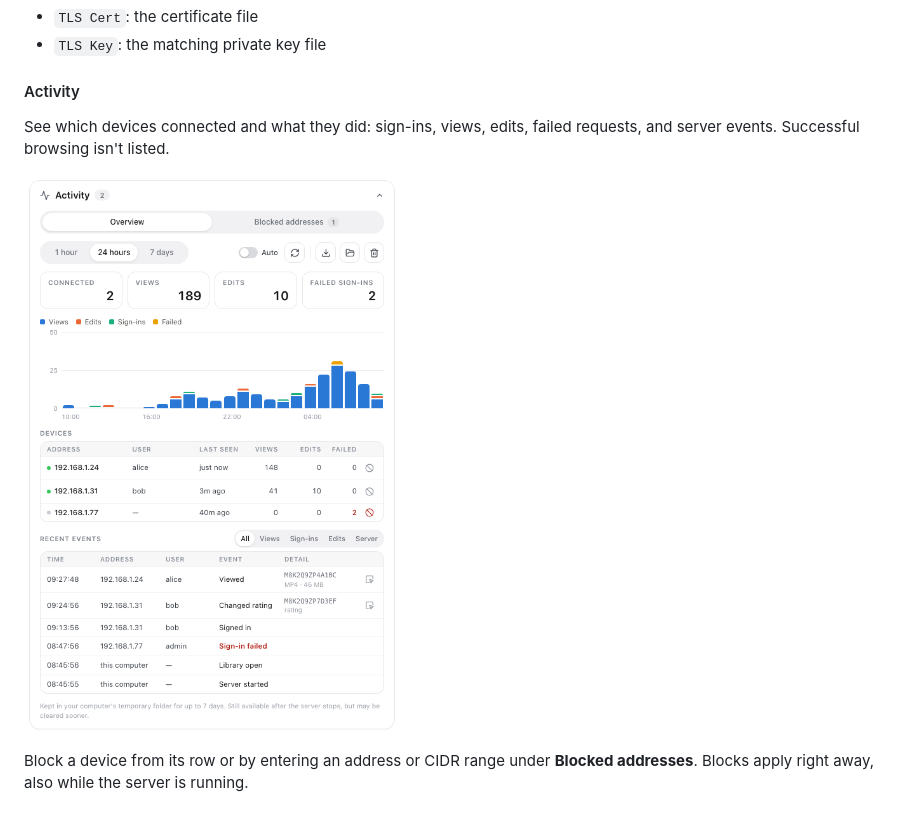
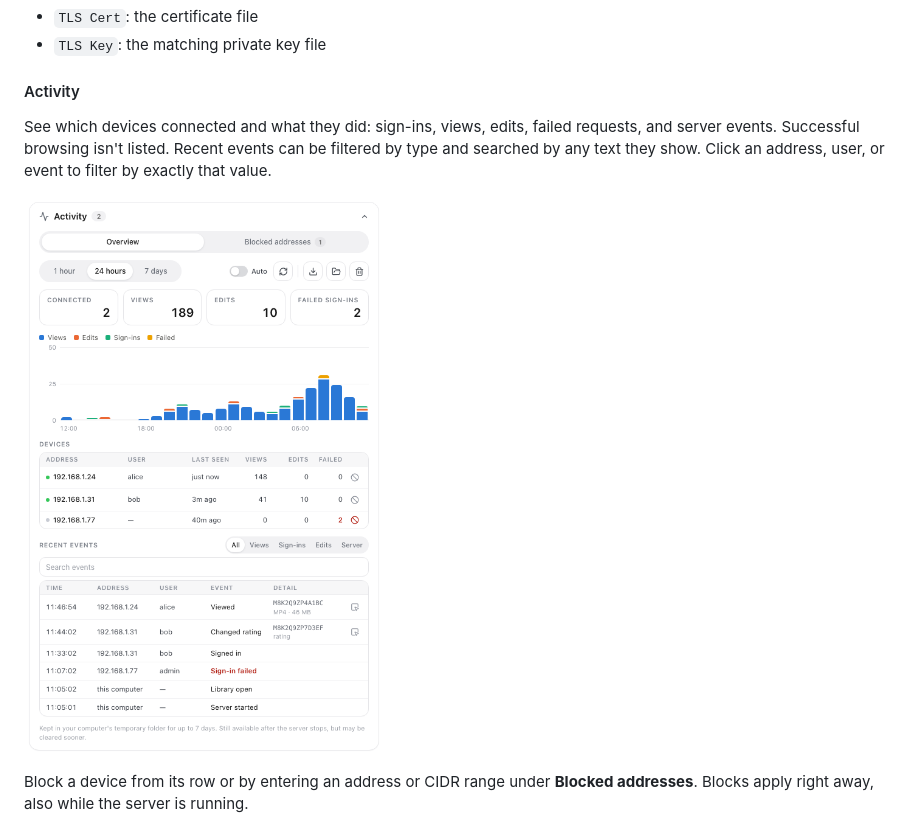
Before and after one commit to tuki0918/eagle-media-preview-server, a Markdown page: README.md, the part around the change. Rendered like a GitHub page; pictures changed too: docs/server_panel_activity.png; folded sections open.

```diff
--- a/README.md
+++ b/README.md
@@ -144,7 +144,7 @@ See [HTTPS and mkcert CA Operations](docs/https-mkcert.md) for setup, plugin HTT
 
 #### Activity
 
-See which devices connected and what they did: sign-ins, views, edits, failed requests, and server events. Successful browsing isn't listed.
+See which devices connected and what they did: sign-ins, views, edits, failed requests, and server events. Successful browsing isn't listed. Recent events can be filtered by type and searched by any text they show. Click an address, user, or event to filter by exactly that value.
 
 ![](docs/server_panel_activity.png)
 
```
Also changed, not shown: CHANGELOG.md (+1 -1 lines), docs/EAGLE_PLUGIN_SPEC.md (+1 -1 lines), docs/server_panel_activity_blocked.png, 9 other files.
